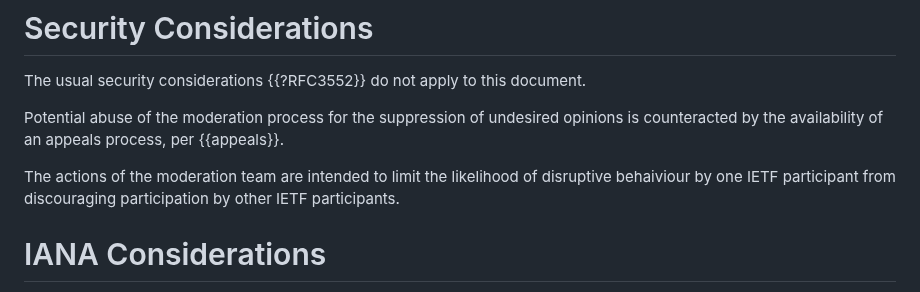
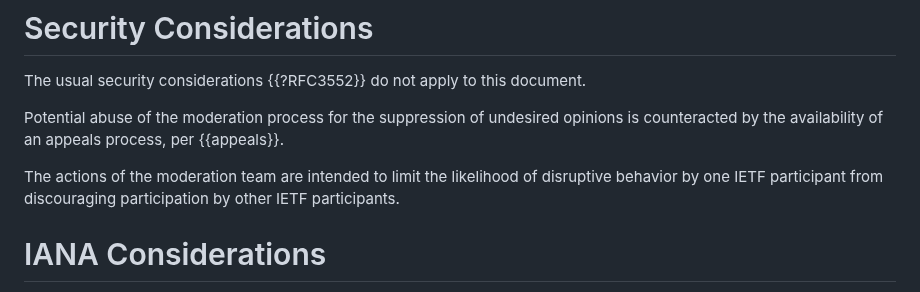
Before and after one commit to larseggert/moderation, a Markdown page: draft-ecahc-moderation.md, the part around the change. Rendered like a GitHub page.

Commit message:
Update draft-ecahc-moderation.md
Signed-off-by: Lars Eggert <lars@eggert.org>

```diff
--- a/draft-ecahc-moderation.md
+++ b/draft-ecahc-moderation.md
@@ -350,7 +350,7 @@ undesired opinions is counteracted by the availability of an appeals
 process, per {{appeals}}.
 
 The actions of the moderation team are intended to limit the likelihood
-of disruptive behaiviour by one IETF participant from discouraging
+of disruptive behavior by one IETF participant from discouraging
 participation by other IETF participants.
 
 # IANA Considerations
```
